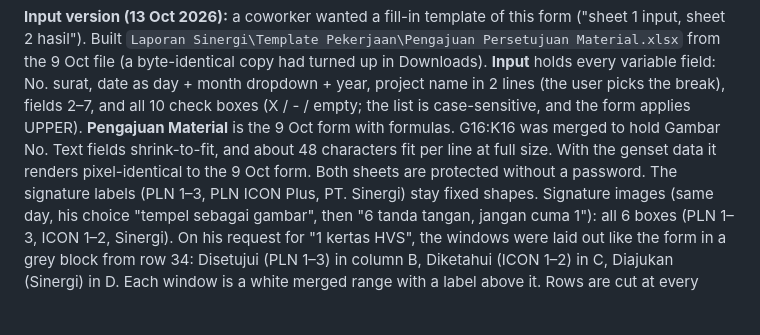
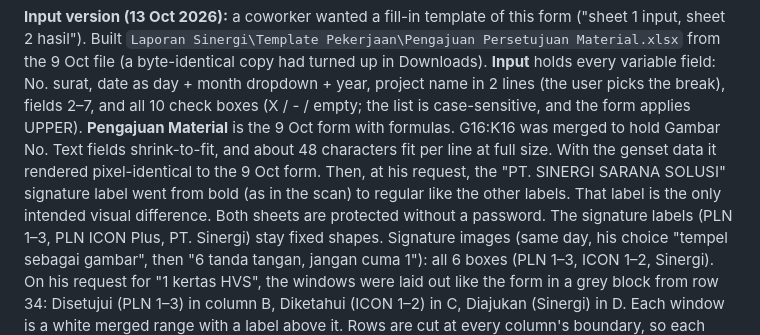
Before and after one commit to Slicon123/JARVIS, a Markdown page: memory/project-approval-material-forms.md, the part around the change. Rendered like a GitHub page; blank space fills up the shorter version.

Commit message:
memory: Sinergi signature label set to regular weight
Co-Authored-By: Claude Opus 5.5 <noreply@anthropic.com>

```diff
--- a/memory/project-approval-material-forms.md
+++ b/memory/project-approval-material-forms.md
@@ -34,7 +34,8 @@ copy had turned up in Downloads). **Input** holds every variable field: No. sura
 project name in 2 lines (the user picks the break), fields 2–7, and all 10 check boxes (X / - / empty; the list is
 case-sensitive, and the form applies UPPER). **Pengajuan Material** is the 9 Oct form with formulas. G16:K16 was merged
 to hold Gambar No. Text fields shrink-to-fit, and about 48 characters fit per line at full size. With the genset data
-it renders pixel-identical to the 9 Oct form. Both sheets are protected without a password. The signature labels
+it rendered pixel-identical to the 9 Oct form. Then, at his request, the "PT. SINERGI SARANA SOLUSI" signature label
+went from bold (as in the scan) to regular like the other labels. That label is the only intended visual difference. Both sheets are protected without a password. The signature labels
 (PLN 1–3, PLN ICON Plus, PT. Sinergi) stay fixed shapes.
 Signature images (same day, his choice "tempel sebagai gambar", then "6 tanda tangan, jangan cuma 1"): all 6 boxes
 (PLN 1–3, ICON 1–2, Sinergi). On his request for "1 kertas HVS", the windows were laid out like the form in a
```
